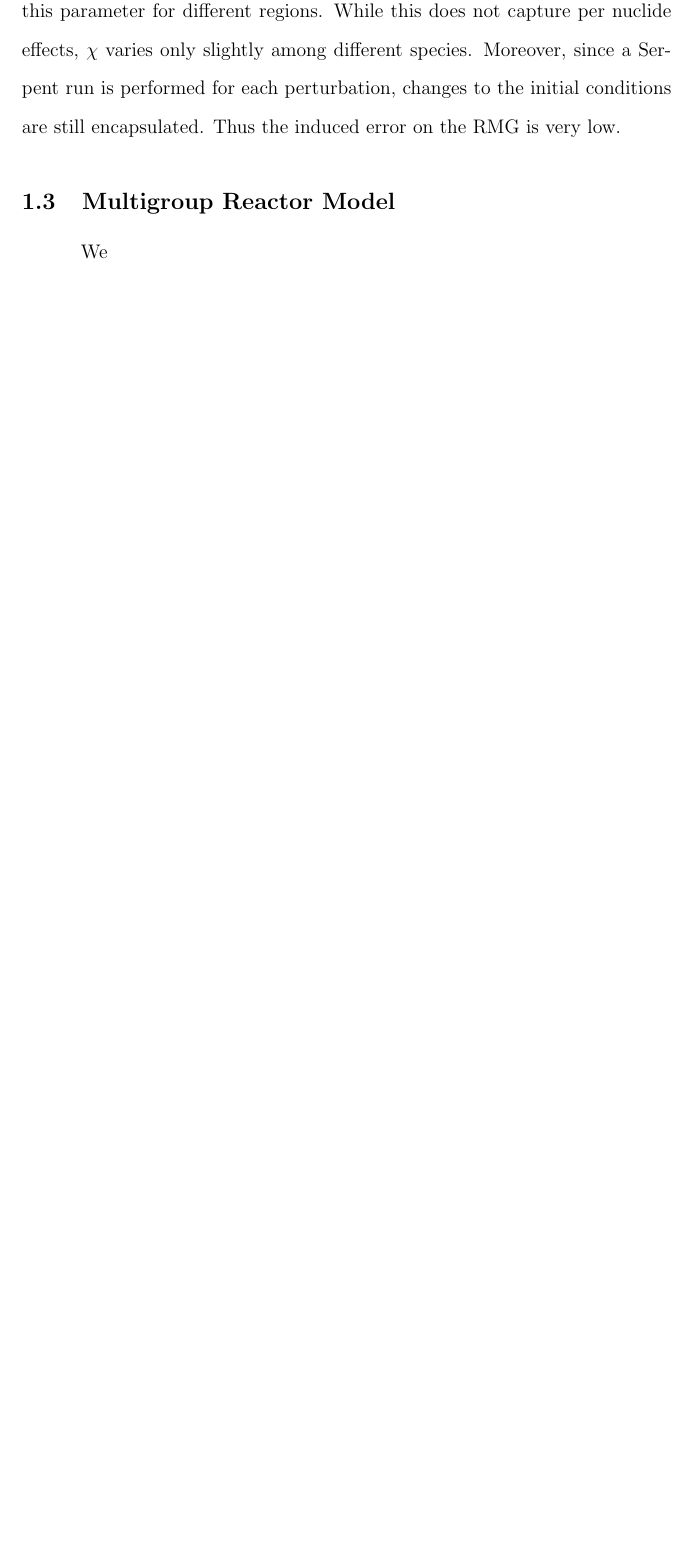
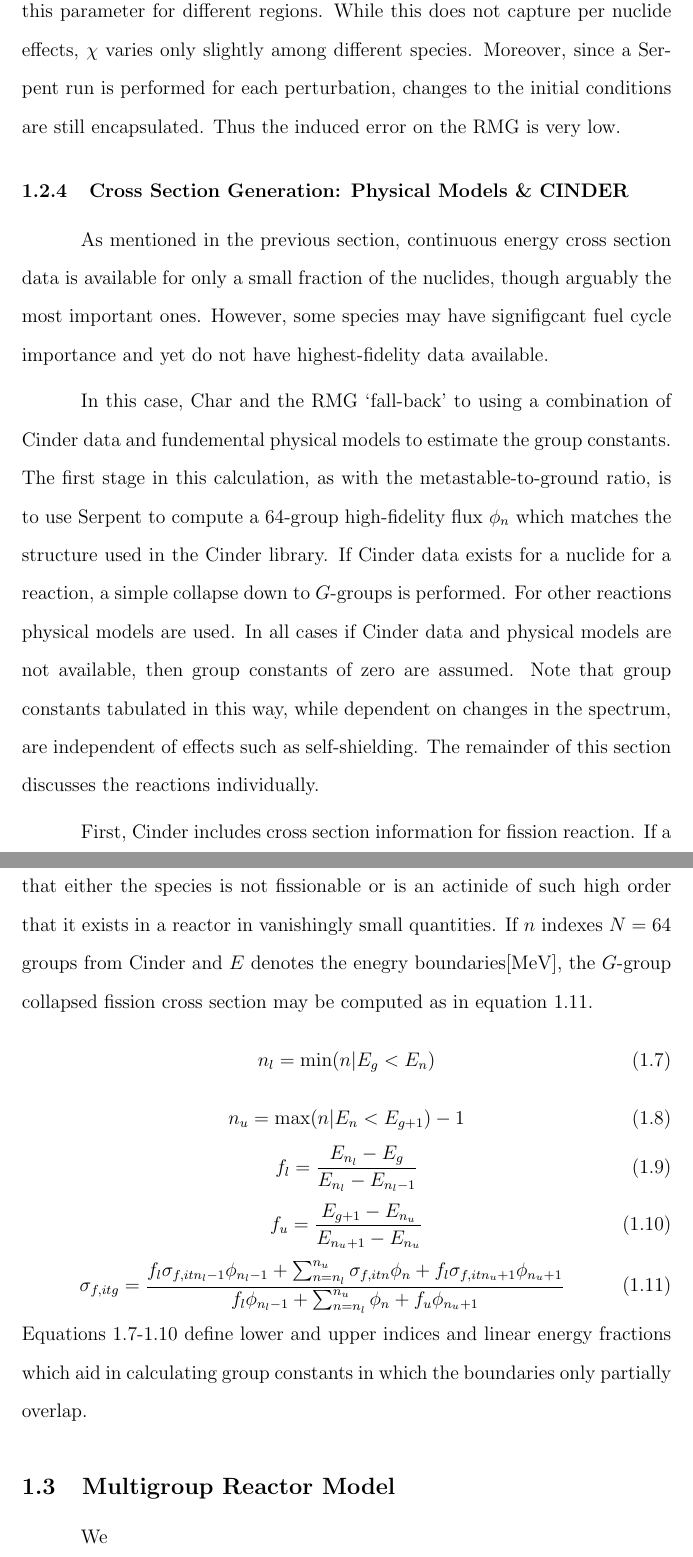
Before and after one commit to scopatz/dissertation, a LaTeX thesis (disstemplate.tex, which reads multigroup_method/multigroup_paper.tex): part of page 19 of 24 before the commit and two parts of pages 19 and 20 of 26 after it, the two joined at a grey line, cut so that both start at the same text, the shorter picture padded with empty space. Compiled offline with pdfLaTeX.

Commit message:
Added partial group collapse equation.

```diff
--- a/multigroup_method/multigroup_paper.tex
+++ b/multigroup_method/multigroup_paper.tex
@@ -269,6 +269,51 @@ capture per nuclide effects, $\chi$ varies only slightly among different species
 Moreover, since a Serpent run is performed for each perturbation, changes to
 the initial conditions are still encapsulated.  Thus the induced error on the RMG is very low.
 
+
+\subsection{Cross Section Generation: Physical Models \& CINDER}
+\index{Cross Section Generation: Physical Models@\emph{Cross Section Generation: Physical Models}}
+As mentioned in the previous section, continuous energy cross section data is available for only
+a small fraction of the nuclides, though arguably the most important ones.  However, some species
+may have signifigcant fuel cycle importance and yet do not have highest-fidelity data available.
+
+In this case, Char and the RMG `fall-back' to using a combination of Cinder data and fundemental
+physical models to estimate the group constants. The first stage in this calculation, as with the
+metastable-to-ground ratio, is to use Serpent to compute a 64-group high-fidelity flux $\phi_n$
+which matches the structure used in the Cinder library.  If Cinder data exists for a nuclide for
+a reaction, a simple collapse down to $G$-groups is performed.  For other reactions physical
+models are used.  In all cases if Cinder data and physical models are not available, then group
+constants of zero are assumed.  Note that group constants tabulated in this way, while dependent
+on changes in the spectrum, are independent of effects such as self-shielding.
+The remainder of this section discusses the reactions individually.
+
+First, Cinder includes cross section information for fission reaction.  If a nuclide does not
+contain fission cross section information it is a safe assuption that either the species
+is not fissionable or is an actinide of such high order that it exists in a reactor in vanishingly
+small quantities.  If $n$ indexes $N=64$ groups from Cinder and $E$ denotes the enegry boundaries[MeV],
+the $G$-group collapsed fission cross section may be computed as in equation \ref{fiss_group_collapse}.
+\begin{equation}
+\label{n_lower}
+n_l = \min(n|E_g<E_n)
+\end{equation}
+\begin{equation}
+\label{n_upper}
+n_u = \max(n|E_n<E_{g+1}) - 1
+\end{equation}
+\begin{equation}
+\label{f_lower}
+f_l = \frac{E_{n_l} - E_g}{E_{n_l} - E_{n_l-1}}
+\end{equation}
+\begin{equation}
+\label{f_upper}
+f_u = \frac{E_{g+1} - E_{n_u}}{E_{n_u+1} - E_{n_u}}
+\end{equation}
+\begin{equation}
+\label{fiss_group_collapse}
+\sigma_{f,itg} = \frac{f_l\sigma_{f,itn_l-1}\phi_{n_l-1} + \sum_{n=n_l}^{n_u} \sigma_{f,itn}\phi_n + f_l\sigma_{f,itn_u+1}\phi_{n_u+1}}{f_l\phi_{n_l-1} + \sum_{n=n_l}^{n_u} \phi_n  + f_u\phi_{n_u+1}}
+\end{equation}
+Equations \ref{n_lower}-\ref{f_upper} define lower and upper indices and linear energy fractions
+which aid in calculating group constants in which the boundaries only partially overlap.
+
 \section{Multigroup Reactor Model}
 \index{Multigroup Reactor Model@\emph{Multigroup Reactor Model}}
 We
```
